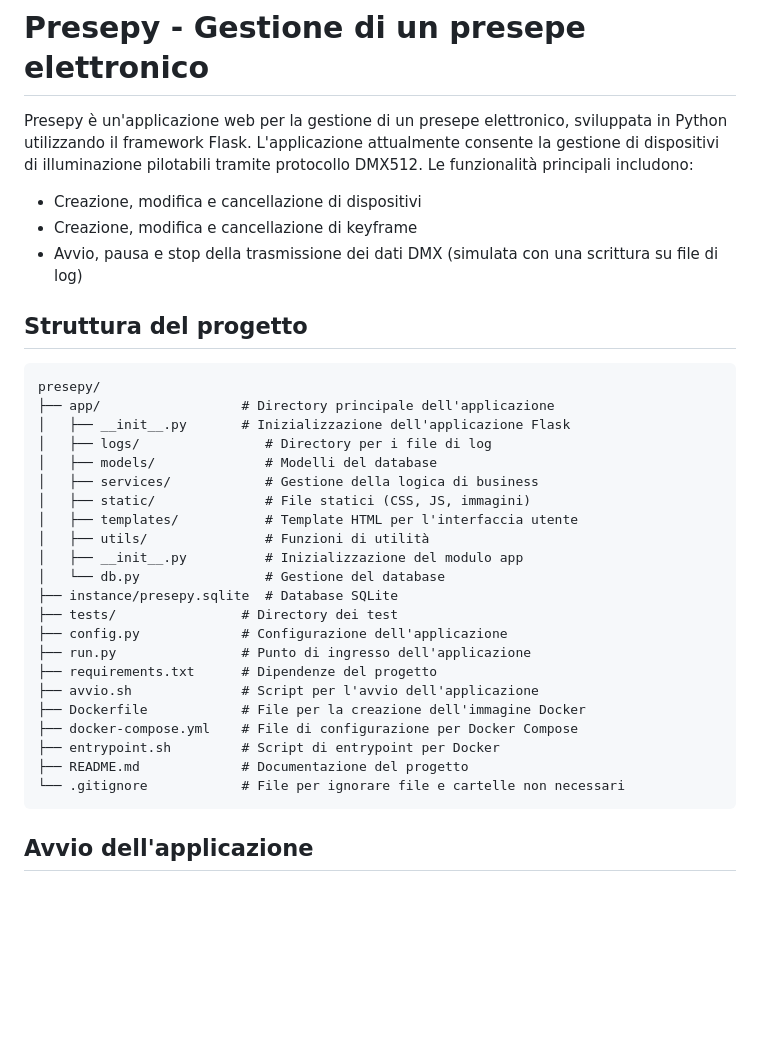
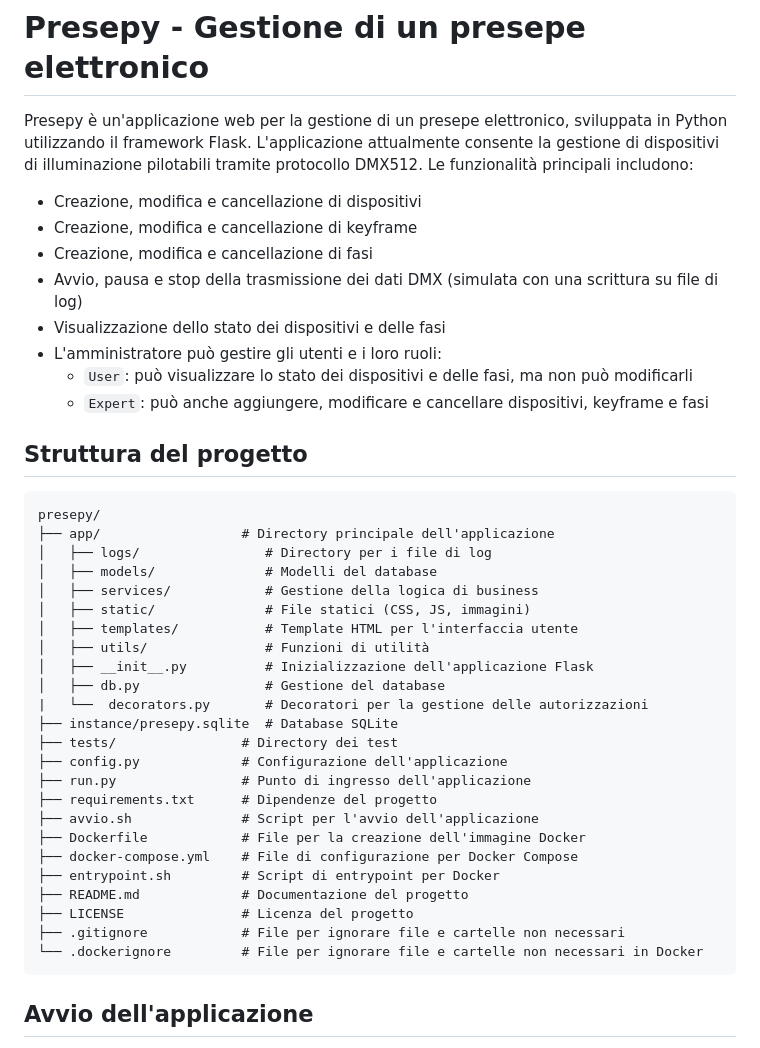
Before and after one commit to marc-etti/presepy, a Markdown page: README.md, the part around one of its changes. Rendered like a GitHub page; blank space fills up the shorter version.

````diff
--- a/README.md
+++ b/README.md
@@ -3,21 +3,27 @@ Presepy è un'applicazione web per la gestione di un presepe elettronico, svilup
 Le funzionalità principali includono:
 - Creazione, modifica e cancellazione di dispositivi
 - Creazione, modifica e cancellazione di keyframe
+- Creazione, modifica e cancellazione di fasi
 - Avvio, pausa e stop della trasmissione dei dati DMX (simulata con una scrittura su file di log)
+- Visualizzazione dello stato dei dispositivi e delle fasi
+- L'amministratore può gestire gli utenti e i loro ruoli:
+    - `User`: può visualizzare lo stato dei dispositivi e delle fasi, ma non può modificarli
+    - `Expert`: può anche aggiungere, modificare e cancellare dispositivi, keyframe e fasi
+
 
 ## Struttura del progetto
 ```
 presepy/
 ├── app/                  # Directory principale dell'applicazione
-│   ├── __init__.py       # Inizializzazione dell'applicazione Flask
 │   ├── logs/                # Directory per i file di log
 │   ├── models/              # Modelli del database
 │   ├── services/            # Gestione della logica di business
 │   ├── static/              # File statici (CSS, JS, immagini)
 │   ├── templates/           # Template HTML per l'interfaccia utente
 │   ├── utils/               # Funzioni di utilità
-│   ├── __init__.py          # Inizializzazione del modulo app
-│   └── db.py                # Gestione del database
+│   ├── __init__.py          # Inizializzazione dell'applicazione Flask
+│   ├── db.py                # Gestione del database
+|   └──  decorators.py       # Decoratori per la gestione delle autorizzazioni
 ├── instance/presepy.sqlite  # Database SQLite
 ├── tests/                # Directory dei test
 ├── config.py             # Configurazione dell'applicazione
@@ -28,7 +34,9 @@ presepy/
 ├── docker-compose.yml    # File di configurazione per Docker Compose
 ├── entrypoint.sh         # Script di entrypoint per Docker
 ├── README.md             # Documentazione del progetto
-└── .gitignore            # File per ignorare file e cartelle non necessari
+├── LICENSE               # Licenza del progetto
+├── .gitignore            # File per ignorare file e cartelle non necessari
+└── .dockerignore         # File per ignorare file e cartelle non necessari in Docker
 ```
 
 ## Avvio dell'applicazione
````
Also changed, not shown: other parts of README.md (+5 -46 lines).
